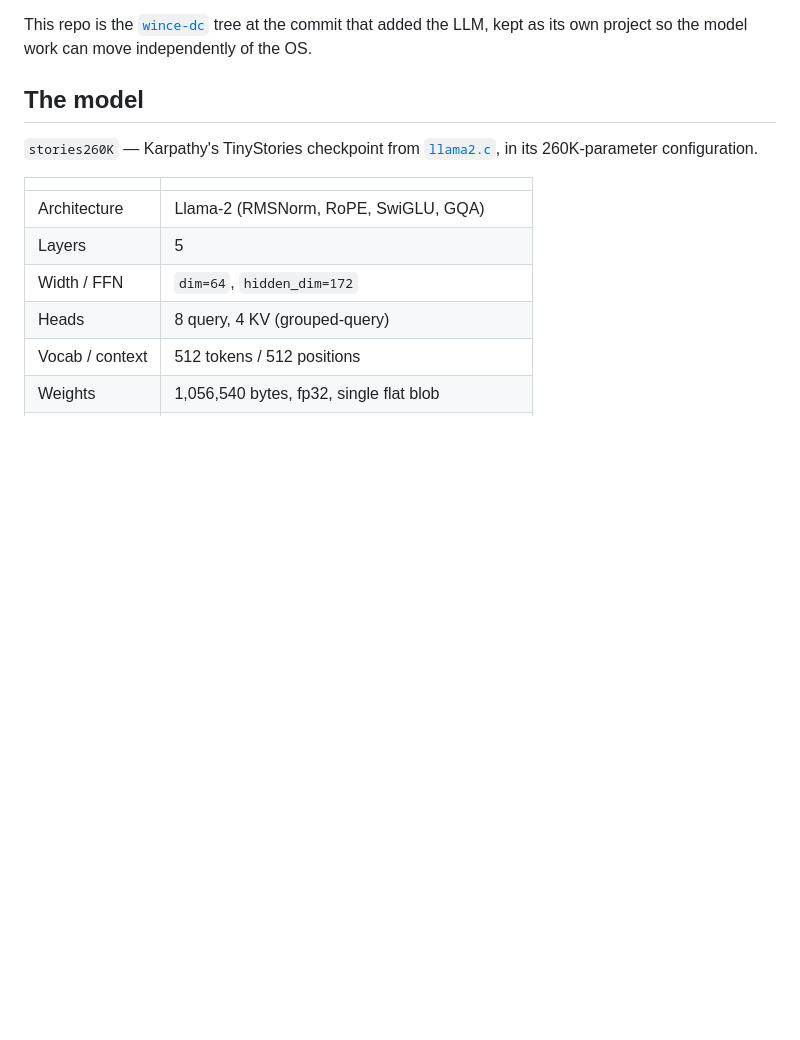
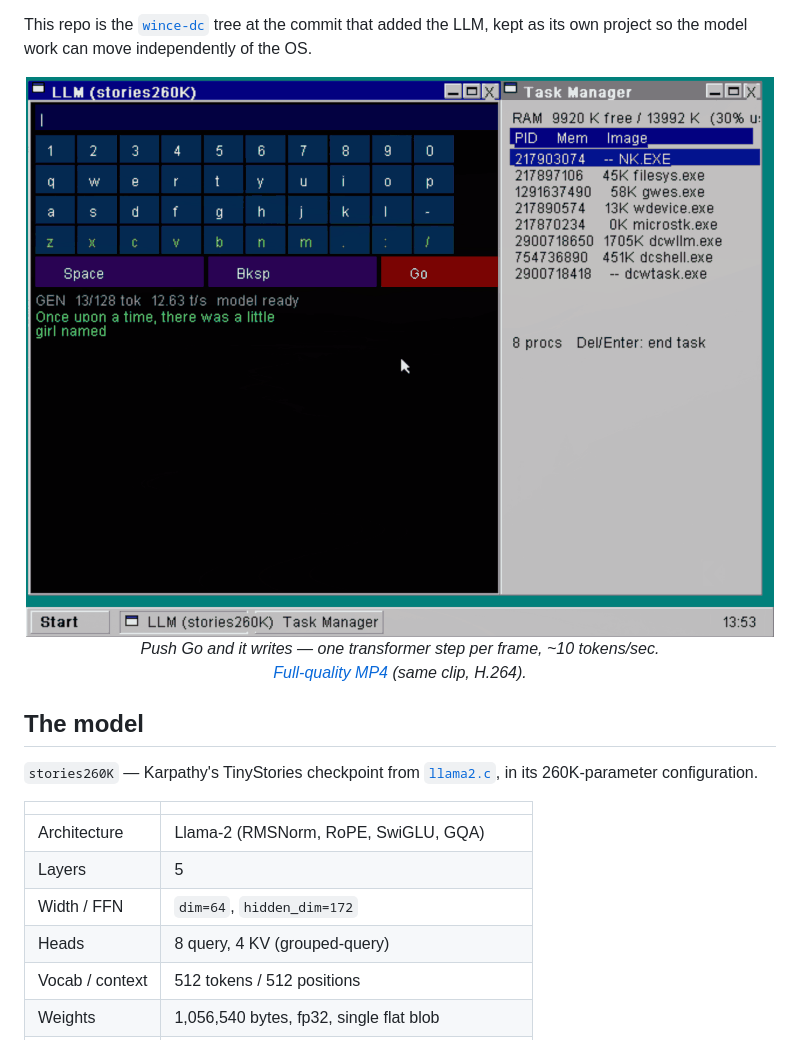
Before and after one commit to ryanseddon/llm-dc, a Markdown page: README.md, the part around the change. Drawn GitHub-style; pictures changed too: screens/dcwllm/dcwllm.gif (added); blank space fills up the shorter version.

Commit message:
docs: add a short capture of dcwllm generating
GIF + MP4 of a full run on Flycast: promptless generation, tokens
appearing one per frame, ~10.5 tok/s, with Task Manager alongside.

```diff
--- a/README.md
+++ b/README.md
@@ -22,6 +22,12 @@ in the same kind of CE process as Calculator.
 
 This repo is the [`wince-dc`](https://github.com/ryanseddon/wince-dc) tree at the commit that
 added the LLM, kept as its own project so the model work can move independently of the OS.
+
+<p align="center">
+  <img src="screens/dcwllm/dcwllm.gif" width="760" alt="Tokens appearing one per frame in the dcwllm window"><br>
+  <em>Push Go and it writes — one transformer step per frame, ~10 tokens/sec.<br>
+  <a href="screens/dcwllm/dcwllm.mp4">Full-quality MP4</a> (same clip, H.264).</em>
+</p>
 
 ## The model
 
```
Also changed, not shown: 1 other file.
